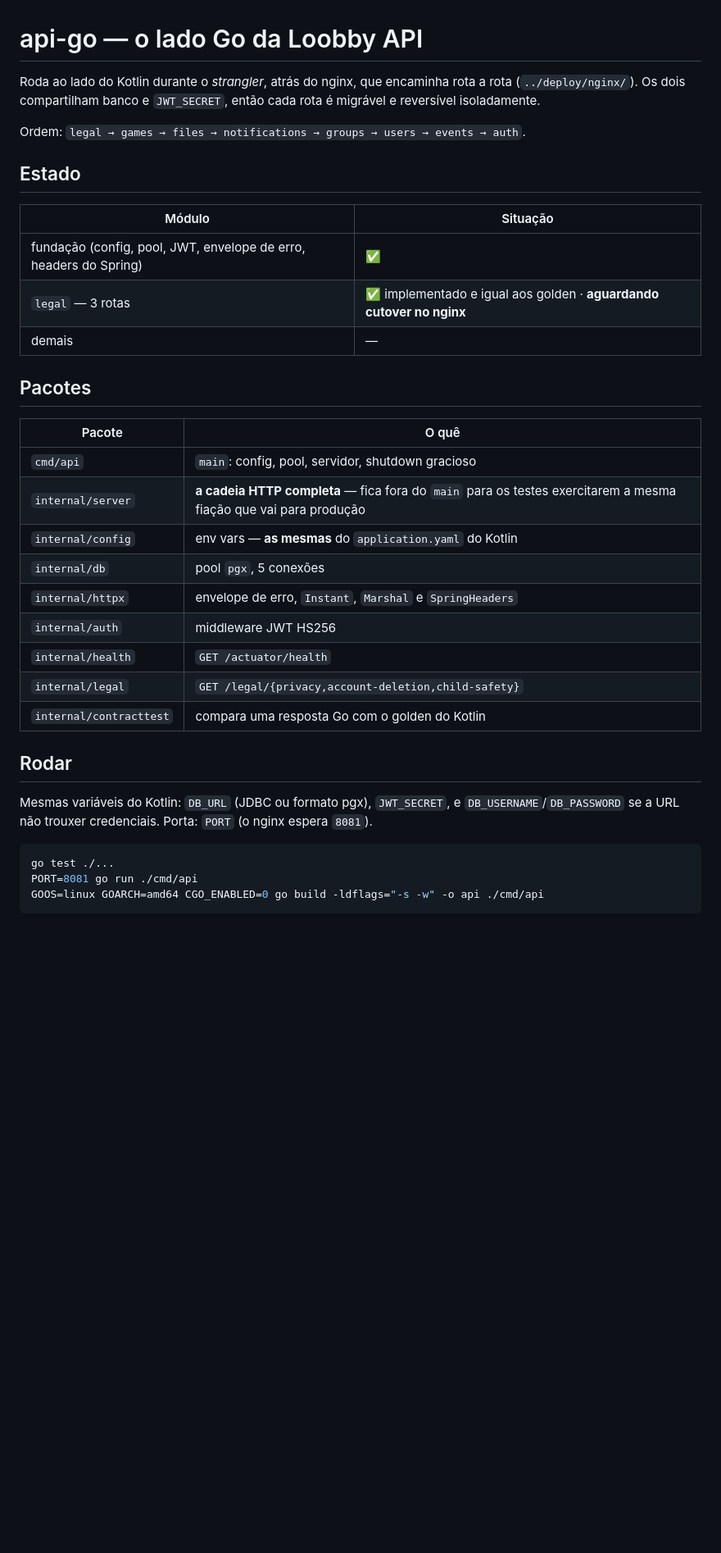
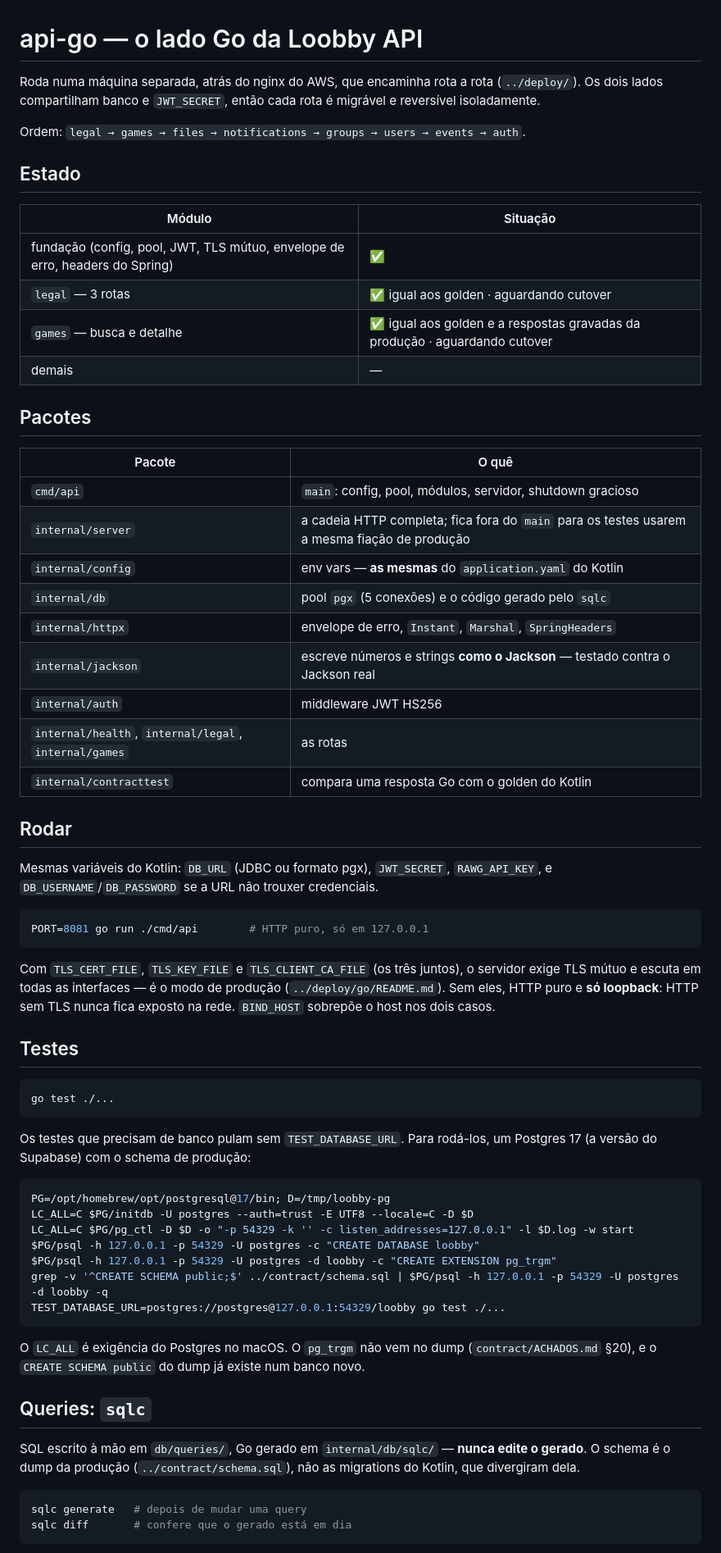
Before and after one commit to JamesWillian/loobby-api, a Markdown page: api-go/README.md, the part around one of its changes. Shown at 82% size. Rendered like a GitHub page; blank space fills up the shorter version.

````diff
--- a/api-go/README.md
+++ b/api-go/README.md
@@ -1,8 +1,8 @@
 # api-go — o lado Go da Loobby API
 
-Roda ao lado do Kotlin durante o *strangler*, atrás do nginx, que encaminha rota a
-rota (`../deploy/nginx/`). Os dois compartilham banco e `JWT_SECRET`, então cada
-rota é migrável e reversível isoladamente.
+Roda numa máquina separada, atrás do nginx do AWS, que encaminha rota a rota
+(`../deploy/`). Os dois lados compartilham banco e `JWT_SECRET`, então cada rota é
+migrável e reversível isoladamente.
 
 Ordem: `legal → games → files → notifications → groups → users → events → auth`.
 
@@ -10,32 +10,70 @@ Ordem: `legal → games → files → notifications → groups → users → eve
 
 | Módulo | Situação |
 |---|---|
-| fundação (config, pool, JWT, envelope de erro, headers do Spring) | ✅ |
-| `legal` — 3 rotas | ✅ implementado e igual aos golden · **aguardando cutover no nginx** |
+| fundação (config, pool, JWT, TLS mútuo, envelope de erro, headers do Spring) | ✅ |
+| `legal` — 3 rotas | ✅ igual aos golden · aguardando cutover |
+| `games` — busca e detalhe | ✅ igual aos golden e a respostas gravadas da produção · aguardando cutover |
 | demais | — |
 
 ## Pacotes
 
 | Pacote | O quê |
 |---|---|
-| `cmd/api` | `main`: config, pool, servidor, shutdown gracioso |
-| `internal/server` | **a cadeia HTTP completa** — fica fora do `main` para os testes exercitarem a mesma fiação que vai para produção |
+| `cmd/api` | `main`: config, pool, módulos, servidor, shutdown gracioso |
+| `internal/server` | a cadeia HTTP completa; fica fora do `main` para os testes usarem a mesma fiação de produção |
 | `internal/config` | env vars — **as mesmas** do `application.yaml` do Kotlin |
-| `internal/db` | pool `pgx`, 5 conexões |
-| `internal/httpx` | envelope de erro, `Instant`, `Marshal` e `SpringHeaders` |
+| `internal/db` | pool `pgx` (5 conexões) e o código gerado pelo `sqlc` |
+| `internal/httpx` | envelope de erro, `Instant`, `Marshal`, `SpringHeaders` |
+| `internal/jackson` | escreve números e strings **como o Jackson** — testado contra o Jackson real |
 | `internal/auth` | middleware JWT HS256 |
-| `internal/health` | `GET /actuator/health` |
-| `internal/legal` | `GET /legal/{privacy,account-deletion,child-safety}` |
+| `internal/health`, `internal/legal`, `internal/games` | as rotas |
 | `internal/contracttest` | compara uma resposta Go com o golden do Kotlin |
 
 ## Rodar
 
-Mesmas variáveis do Kotlin: `DB_URL` (JDBC ou formato pgx), `JWT_SECRET`, e
-`DB_USERNAME`/`DB_PASSWORD` se a URL não trouxer credenciais. Porta: `PORT`
-(o nginx espera `8081`).
+Mesmas variáveis do Kotlin: `DB_URL` (JDBC ou formato pgx), `JWT_SECRET`,
+`RAWG_API_KEY`, e `DB_USERNAME`/`DB_PASSWORD` se a URL não trouxer credenciais.
+
+```bash
+PORT=8081 go run ./cmd/api        # HTTP puro, só em 127.0.0.1
+```
+
+Com `TLS_CERT_FILE`, `TLS_KEY_FILE` e `TLS_CLIENT_CA_FILE` (os três juntos), o
+servidor exige TLS mútuo e escuta em todas as interfaces — é o modo de produção
+(`../deploy/go/README.md`). Sem eles, HTTP puro e **só loopback**: HTTP sem TLS
+nunca fica exposto na rede. `BIND_HOST` sobrepõe o host nos dois casos.
+
+## Testes
 
 ```bash
 go test ./...
-PORT=8081 go run ./cmd/api
-GOOS=linux GOARCH=amd64 CGO_ENABLED=0 go build -ldflags="-s -w" -o api ./cmd/api
 ```
+
+Os testes que precisam de banco pulam sem `TEST_DATABASE_URL`. Para rodá-los, um
+Postgres 17 (a versão do Supabase) com o schema de produção:
+
+```bash
+PG=/opt/homebrew/opt/postgresql@17/bin; D=/tmp/loobby-pg
+LC_ALL=C $PG/initdb -U postgres --auth=trust -E UTF8 --locale=C -D $D
+LC_ALL=C $PG/pg_ctl -D $D -o "-p 54329 -k '' -c listen_addresses=127.0.0.1" -l $D.log -w start
+$PG/psql -h 127.0.0.1 -p 54329 -U postgres -c "CREATE DATABASE loobby"
+$PG/psql -h 127.0.0.1 -p 54329 -U postgres -d loobby -c "CREATE EXTENSION pg_trgm"
+grep -v '^CREATE SCHEMA public;$' ../contract/schema.sql | $PG/psql -h 127.0.0.1 -p 54329 -U postgres -d loobby -q
+TEST_DATABASE_URL=postgres://postgres@127.0.0.1:54329/loobby go test ./...
+```
+
+O `LC_ALL` é exigência do Postgres no macOS. O `pg_trgm` não vem no dump
+(`contract/ACHADOS.md` §20), e o `CREATE SCHEMA public` do dump já existe num
+banco novo.
+
+## Queries: `sqlc`
+
+SQL escrito à mão em `db/queries/`, Go gerado em `internal/db/sqlc/` — **nunca
+edite o gerado**. O schema é o dump da produção (`../contract/schema.sql`), não
+as migrations do Kotlin, que divergiram dela.
+
+```bash
+sqlc generate   # depois de mudar uma query
+sqlc diff       # confere que o gerado está em dia
+```
+
````
Also changed, not shown: other parts of api-go/README.md (+49 -24 lines), contract/ACHADOS.md (+56 -11 lines), contract/ENDPOINTS.md (+4 -0 lines).
